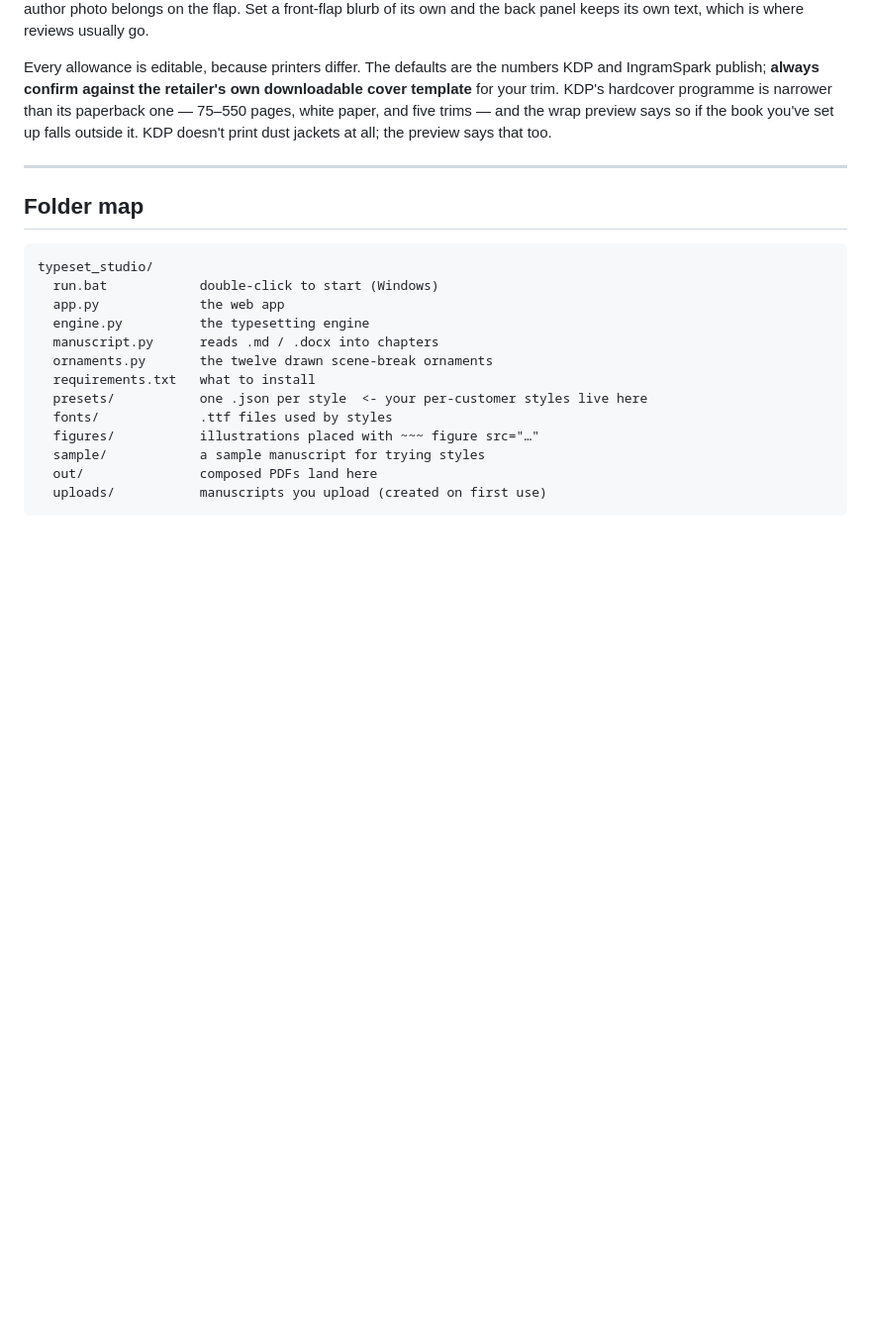
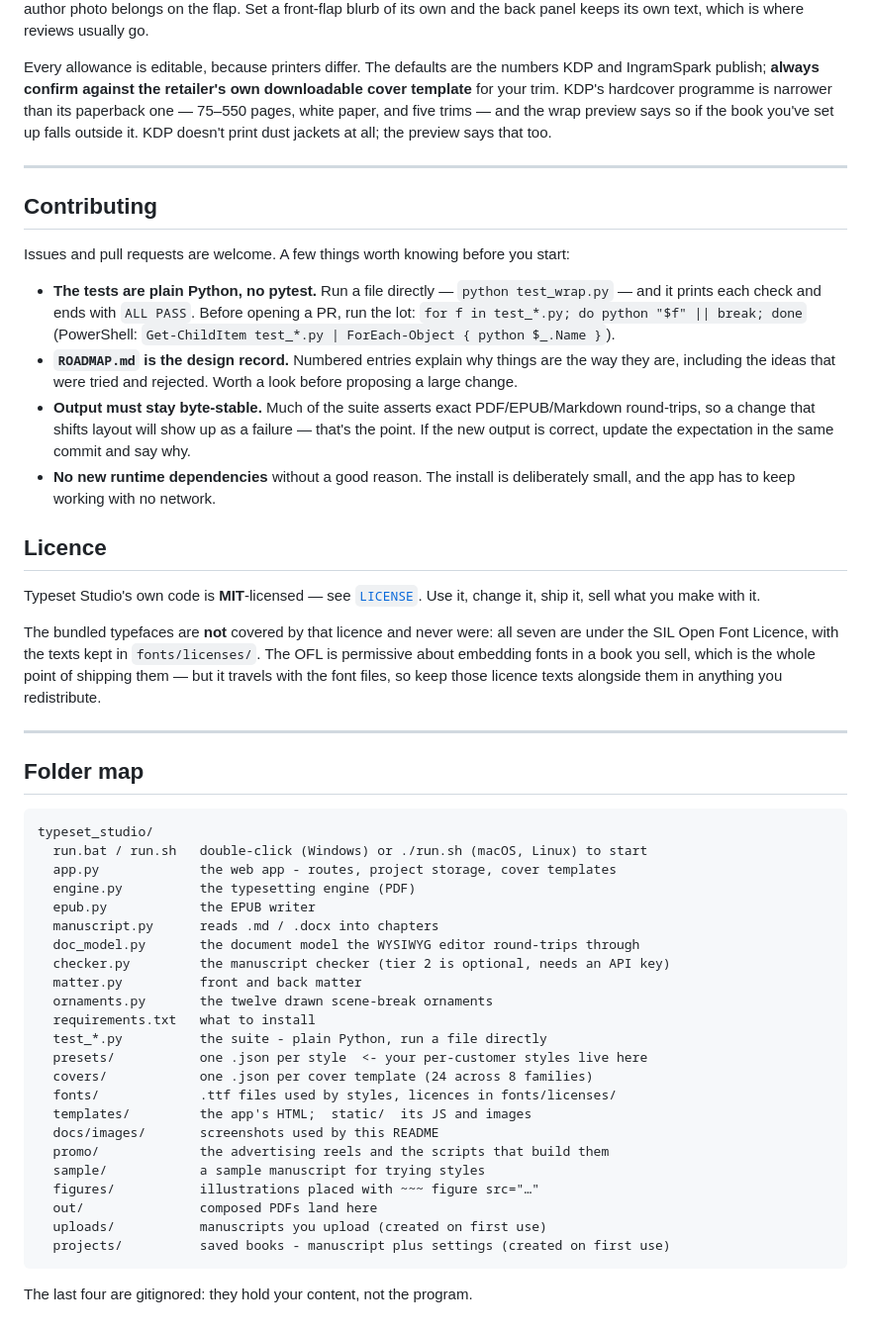
Before and after one commit to Oddmagician6/typeset-studio, a Markdown page: README.md, the part around one of its changes. Shown at 99% size. Drawn GitHub-style; blank space fills up the shorter version.

````diff
--- a/README.md
+++ b/README.md
@@ -565,20 +611,62 @@ set up falls outside it. KDP doesn't print dust jackets at all; the preview says
 
 ---
 
+## Contributing
+
+Issues and pull requests are welcome. A few things worth knowing before you start:
+
+- **The tests are plain Python, no pytest.** Run a file directly — `python test_wrap.py` —
+  and it prints each check and ends with `ALL PASS`. Before opening a PR, run the lot:
+  `for f in test_*.py; do python "$f" || break; done` (PowerShell:
+  `Get-ChildItem test_*.py | ForEach-Object { python $_.Name }`).
+- **`ROADMAP.md` is the design record.** Numbered entries explain why things are the way
+  they are, including the ideas that were tried and rejected. Worth a look before proposing
+  a large change.
+- **Output must stay byte-stable.** Much of the suite asserts exact PDF/EPUB/Markdown
+  round-trips, so a change that shifts layout will show up as a failure — that's the point.
+  If the new output is correct, update the expectation in the same commit and say why.
+- **No new runtime dependencies** without a good reason. The install is deliberately small,
+  and the app has to keep working with no network.
+
+## Licence
+
+Typeset Studio's own code is **MIT**-licensed — see [`LICENSE`](LICENSE). Use it,
+change it, ship it, sell what you make with it.
+
+The bundled typefaces are **not** covered by that licence and never were: all seven
+are under the SIL Open Font Licence, with the texts kept in `fonts/licenses/`. The OFL
+is permissive about embedding fonts in a book you sell, which is the whole point of
+shipping them — but it travels with the font files, so keep those licence texts
+alongside them in anything you redistribute.
+
+---
+
 ## Folder map
 
 ```
 typeset_studio/
-  run.bat            double-click to start (Windows)
-  app.py             the web app
-  engine.py          the typesetting engine
+  run.bat / run.sh   double-click (Windows) or ./run.sh (macOS, Linux) to start
+  app.py             the web app - routes, project storage, cover templates
+  engine.py          the typesetting engine (PDF)
+  epub.py            the EPUB writer
   manuscript.py      reads .md / .docx into chapters
+  doc_model.py       the document model the WYSIWYG editor round-trips through
+  checker.py         the manuscript checker (tier 2 is optional, needs an API key)
+  matter.py          front and back matter
   ornaments.py       the twelve drawn scene-break ornaments
   requirements.txt   what to install
+  test_*.py          the suite - plain Python, run a file directly
   presets/           one .json per style  <- your per-customer styles live here
-  fonts/             .ttf files used by styles
+  covers/            one .json per cover template (24 across 8 families)
+  fonts/             .ttf files used by styles, licences in fonts/licenses/
+  templates/         the app's HTML;  static/  its JS and images
+  docs/images/       screenshots used by this README
+  promo/             the advertising reels and the scripts that build them
+  sample/            a sample manuscript for trying styles
   figures/           illustrations placed with ~~~ figure src="…"
-  sample/            a sample manuscript for trying styles
   out/               composed PDFs land here
   uploads/           manuscripts you upload (created on first use)
+  projects/          saved books - manuscript plus settings (created on first use)
 ```
+
+The last four are gitignored: they hold your content, not the program.
````
Also changed, not shown: other parts of README.md (+48 -2 lines), docs/github-about.md (added, +43 -0 lines), promo/README.md (+6 -2 lines), docs/images/shot-cover-studio.jpg (added), docs/images/shot-editor.jpg (added), docs/images/shot-result.jpg (added), docs/images/shot-styles.jpg (added), 10 other files.
